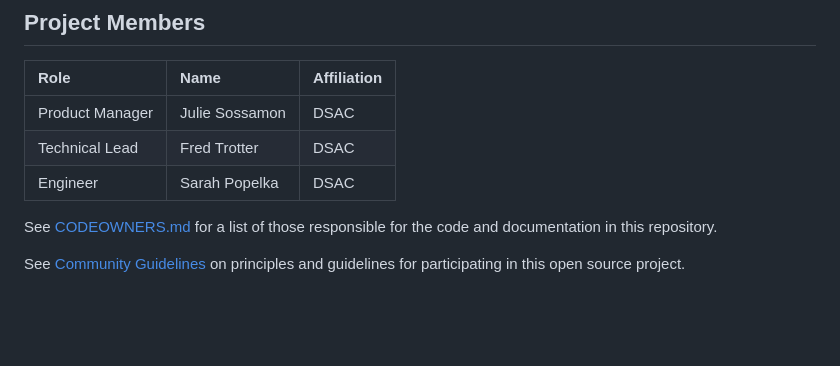
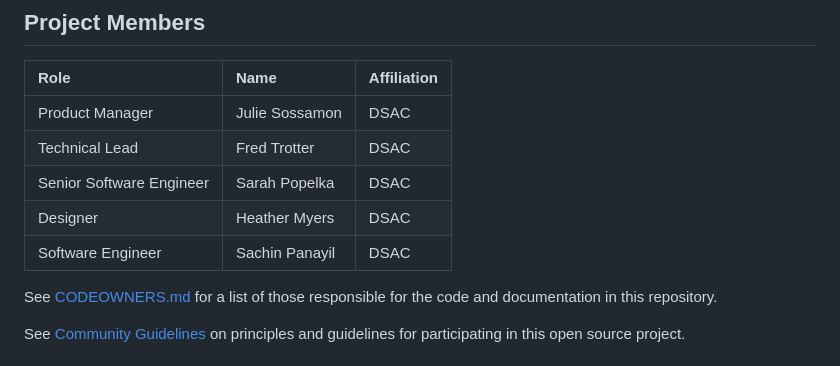
Before and after one commit to sachin-panayil/npd, a Markdown page: COMMUNITY.md, the part around the change. Rendered like a GitHub page; blank space fills up the shorter version.

Commit message:
Adding Heather and Sachin to COMMUNITY.md

```diff
--- a/COMMUNITY.md
+++ b/COMMUNITY.md
@@ -9,7 +9,9 @@ NDH (soon to be renamed) is supported by a dedicated team of individuals fulfill
 | :----- | :------ | :------------- |
 | Product Manager | Julie Sossamon | DSAC |
 | Technical Lead | Fred Trotter | DSAC |
-| Engineer | Sarah Popelka | DSAC |
+| Senior Software Engineer | Sarah Popelka | DSAC |
+| Designer | Heather Myers | DSAC |
+| Software Engineer | Sachin Panayil | DSAC |
 
 See [CODEOWNERS.md](.github/CODEOWNERS.md) for a list of those responsible for the code and documentation in this repository.
 
```
